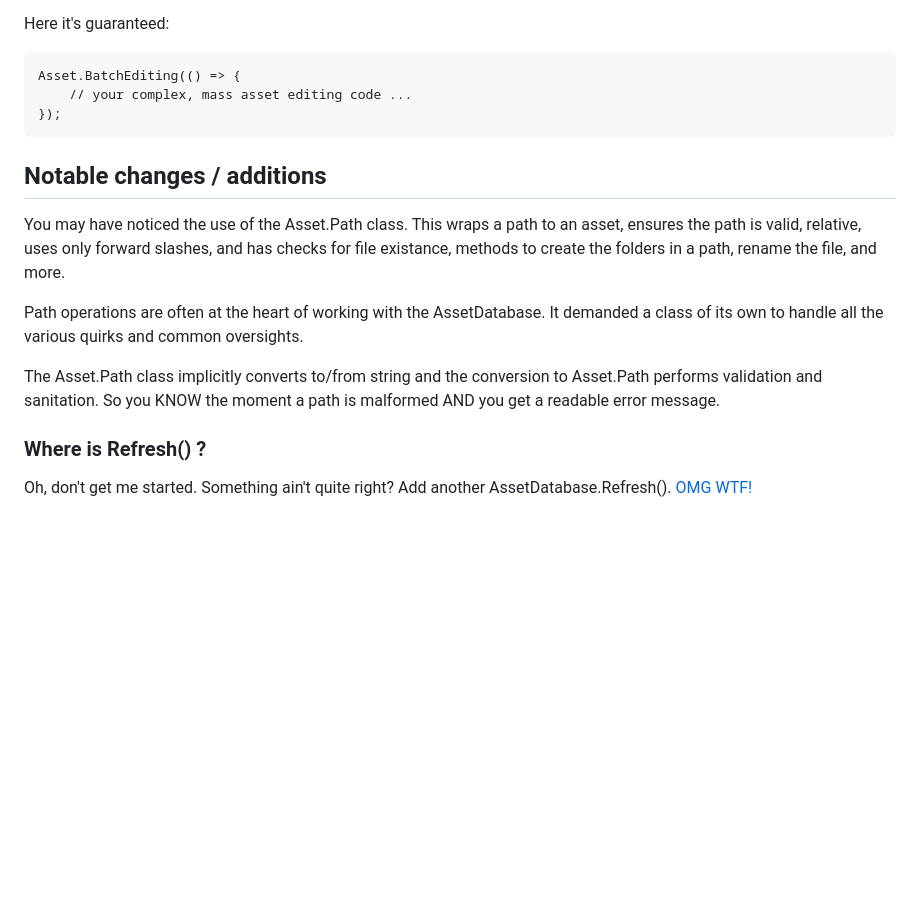
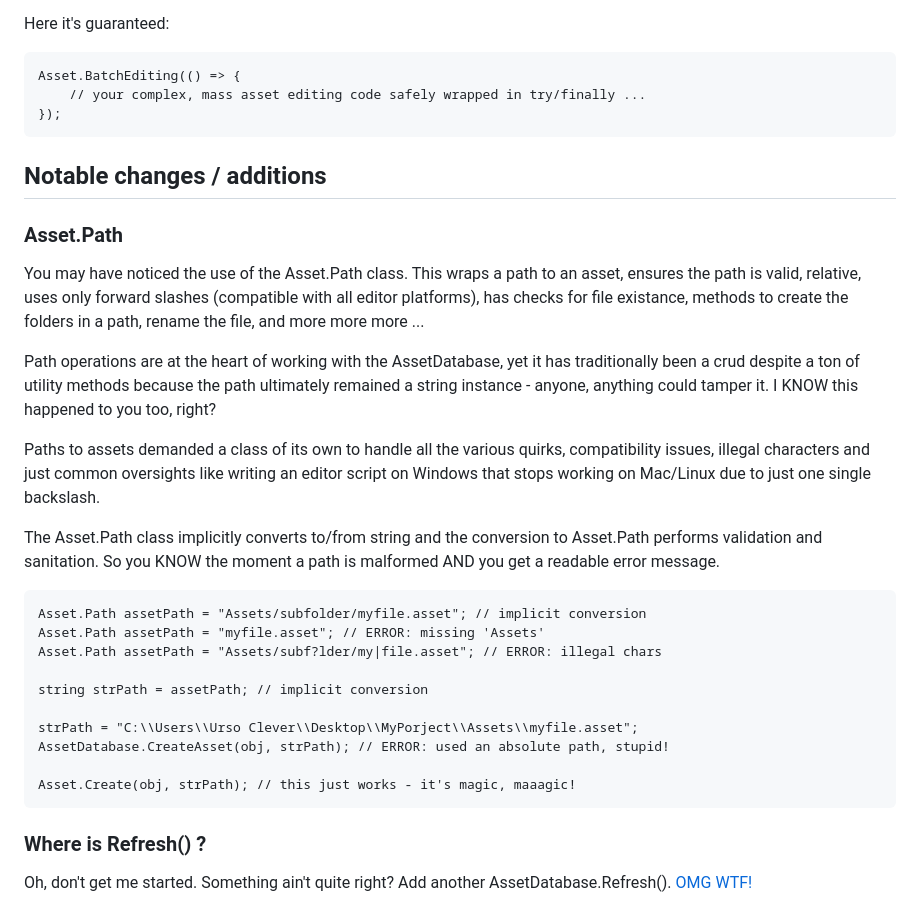
Before and after one commit to CodeSmile-0000011110110111/de.codesmile.assetdatabase, a Markdown page: README.md, the part around the change. GitHub-like rendering; blank space fills up the shorter version.

Commit message:
more characters to read in the me file

````diff
--- a/README.md
+++ b/README.md
@@ -60,17 +60,33 @@ There's a whole lot more and it's all as simple as that PLUS extra error checkin
 Here it's guaranteed:
 ```
 Asset.BatchEditing(() => {
-    // your complex, mass asset editing code ...
+    // your complex, mass asset editing code safely wrapped in try/finally ...
 });
 ```
 
 ## Notable changes / additions
 
-You may have noticed the use of the Asset.Path class. This wraps a path to an asset, ensures the path is valid, relative, uses only forward slashes, and has checks for file existance, methods to create the folders in a path, rename the file, and more.
+### Asset.Path
+You may have noticed the use of the Asset.Path class. This wraps a path to an asset, ensures the path is valid, relative, uses only forward slashes (compatible with all editor platforms), has checks for file existance, methods to create the folders in a path, rename the file, and more more more ...
 
-Path operations are often at the heart of working with the AssetDatabase. It demanded a class of its own to handle all the various quirks and common oversights.
+Path operations are at the heart of working with the AssetDatabase, yet it has traditionally been a crud despite a ton of utility methods because the path ultimately remained a string instance - anyone, anything could tamper it. I KNOW this happened to you too, right?
+
+Paths to assets demanded a class of its own to handle all the various quirks, compatibility issues, illegal characters and just common oversights like writing an editor script on Windows that stops working on Mac/Linux due to just one single backslash.
 
 The Asset.Path class implicitly converts to/from string and the conversion to Asset.Path performs validation and sanitation. So you KNOW the moment a path is malformed AND you get a readable error message.
+
+```
+Asset.Path assetPath = "Assets/subfolder/myfile.asset"; // implicit conversion
+Asset.Path assetPath = "myfile.asset"; // ERROR: missing 'Assets'
+Asset.Path assetPath = "Assets/subf?lder/my|file.asset"; // ERROR: illegal chars
+
+string strPath = assetPath; // implicit conversion
+
+strPath = "C:\\Users\\Urso Clever\\Desktop\\MyPorject\\Assets\\myfile.asset";
+AssetDatabase.CreateAsset(obj, strPath); // ERROR: used an absolute path, stupid!
+
+Asset.Create(obj, strPath); // this just works - it's magic, maaagic!
+```
 
 ### Where is Refresh() ?
 
````
